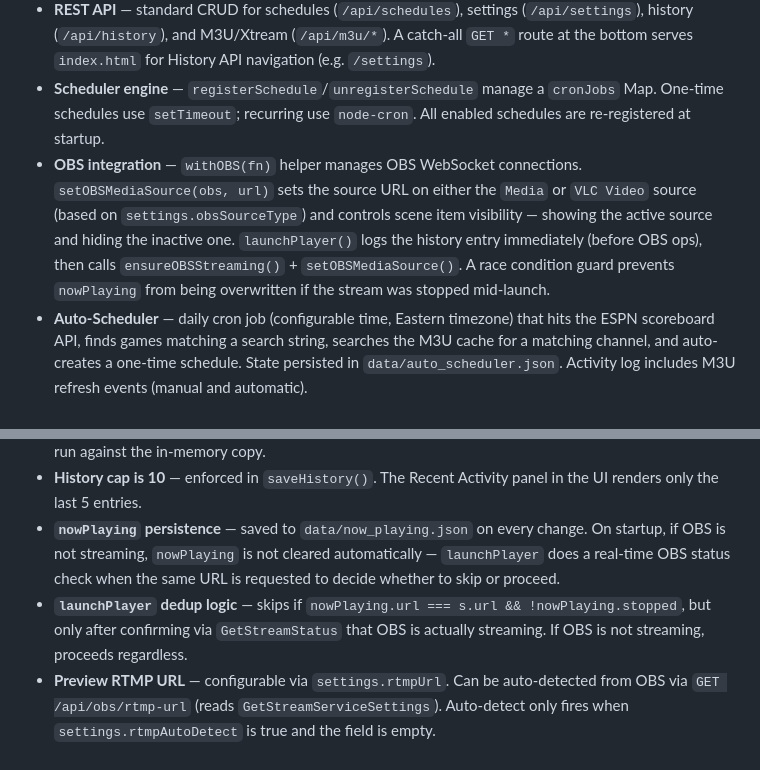
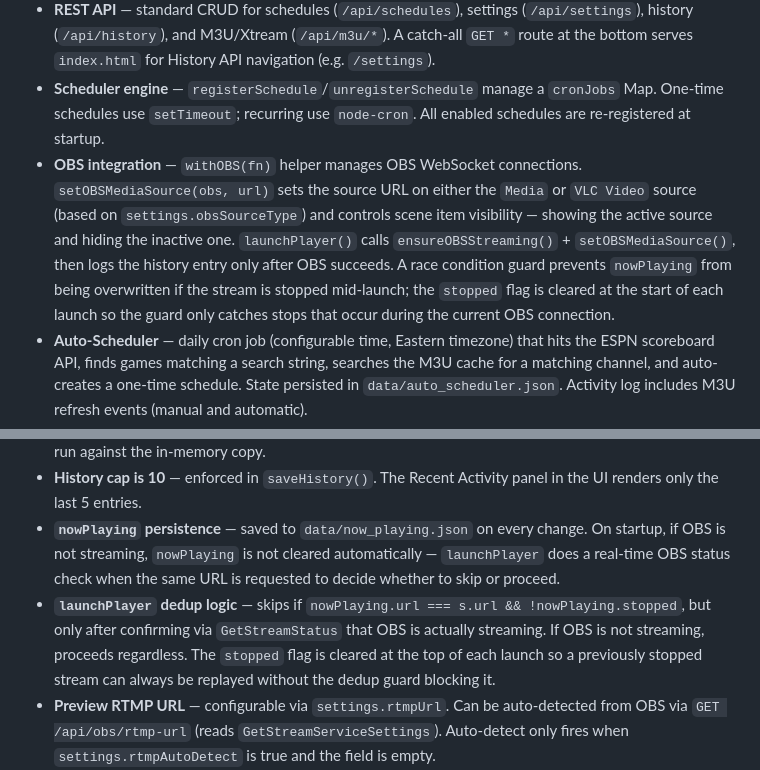
Before and after one commit to janvitos/stream-scheduler, a Markdown page: CLAUDE.md, 2 parts joined by grey strips. Drawn GitHub-style.

```diff
--- a/CLAUDE.md
+++ b/CLAUDE.md
@@ -26,7 +26,7 @@ All server logic lives in one file. Key sections, in order:
 - **Auth** — session-based (`express-session`). `requireAuth` middleware gates all routes below its `app.use()` call. Password is bcrypt-hashed in `config.json`.
 - **REST API** — standard CRUD for schedules (`/api/schedules`), settings (`/api/settings`), history (`/api/history`), and M3U/Xtream (`/api/m3u/*`). A catch-all `GET *` route at the bottom serves `index.html` for History API navigation (e.g. `/settings`).
 - **Scheduler engine** — `registerSchedule`/`unregisterSchedule` manage a `cronJobs` Map. One-time schedules use `setTimeout`; recurring use `node-cron`. All enabled schedules are re-registered at startup.
-- **OBS integration** — `withOBS(fn)` helper manages OBS WebSocket connections. `setOBSMediaSource(obs, url)` sets the source URL on either the `Media` or `VLC Video` source (based on `settings.obsSourceType`) and controls scene item visibility — showing the active source and hiding the inactive one. `launchPlayer()` logs the history entry immediately (before OBS ops), then calls `ensureOBSStreaming()` + `setOBSMediaSource()`. A race condition guard prevents `nowPlaying` from being overwritten if the stream was stopped mid-launch.
+- **OBS integration** — `withOBS(fn)` helper manages OBS WebSocket connections. `setOBSMediaSource(obs, url)` sets the source URL on either the `Media` or `VLC Video` source (based on `settings.obsSourceType`) and controls scene item visibility — showing the active source and hiding the inactive one. `launchPlayer()` calls `ensureOBSStreaming()` + `setOBSMediaSource()`, then logs the history entry only after OBS succeeds. A race condition guard prevents `nowPlaying` from being overwritten if the stream is stopped mid-launch; the `stopped` flag is cleared at the start of each launch so the guard only catches stops that occur during the current OBS connection.
 - **Auto-Scheduler** — daily cron job (configurable time, Eastern timezone) that hits the ESPN scoreboard API, finds games matching a search string, searches the M3U cache for a matching channel, and auto-creates a one-time schedule. State persisted in `data/auto_scheduler.json`. Activity log includes M3U refresh events (manual and automatic).
 - **SSE** — `createSSEEndpoint(clientSet)` factory creates event-stream endpoints. `broadcastSSE(clientSet, data)` pushes to all connected clients. Two endpoints: `/api/events` (dashboard) and `/api/auto-scheduler/events` (activity log).
 - **Preview** — WebSocket at `/ws/preview` spawns a per-client `ffmpeg.exe` process (from `bin/`) that reads the configurable RTMP URL (`settings.rtmpUrl`) and pipes MPEG-TS fragmented MP4 to the browser.
@@ -67,7 +67,7 @@ UI patterns:
 - **M3U cache is dual-layer** — disk (`m3u_cache.json`) loaded into `m3uMemCache` at startup; all searches run against the in-memory copy.
 - **History cap is 10** — enforced in `saveHistory()`. The Recent Activity panel in the UI renders only the last 5 entries.
 - **`nowPlaying` persistence** — saved to `data/now_playing.json` on every change. On startup, if OBS is not streaming, `nowPlaying` is not cleared automatically — `launchPlayer` does a real-time OBS status check when the same URL is requested to decide whether to skip or proceed.
-- **`launchPlayer` dedup logic** — skips if `nowPlaying.url === s.url && !nowPlaying.stopped`, but only after confirming via `GetStreamStatus` that OBS is actually streaming. If OBS is not streaming, proceeds regardless.
+- **`launchPlayer` dedup logic** — skips if `nowPlaying.url === s.url && !nowPlaying.stopped`, but only after confirming via `GetStreamStatus` that OBS is actually streaming. If OBS is not streaming, proceeds regardless. The `stopped` flag is cleared at the top of each launch so a previously stopped stream can always be replayed without the dedup guard blocking it.
 - **Preview RTMP URL** — configurable via `settings.rtmpUrl`. Can be auto-detected from OBS via `GET /api/obs/rtmp-url` (reads `GetStreamServiceSettings`). Auto-detect only fires when `settings.rtmpAutoDetect` is true and the field is empty.
 - **Restart endpoint** — `POST /api/system/restart` calls `nssm restart StreamSched` via a detached `cmd.exe` process, so it only works when running as an NSSM service named `StreamSched`.
 - **`bin/ffmpeg.exe`** — bundled Windows FFmpeg binary used exclusively for the live preview WebSocket feature.
```
Also changed, not shown: README.md (+1 -1 lines).
